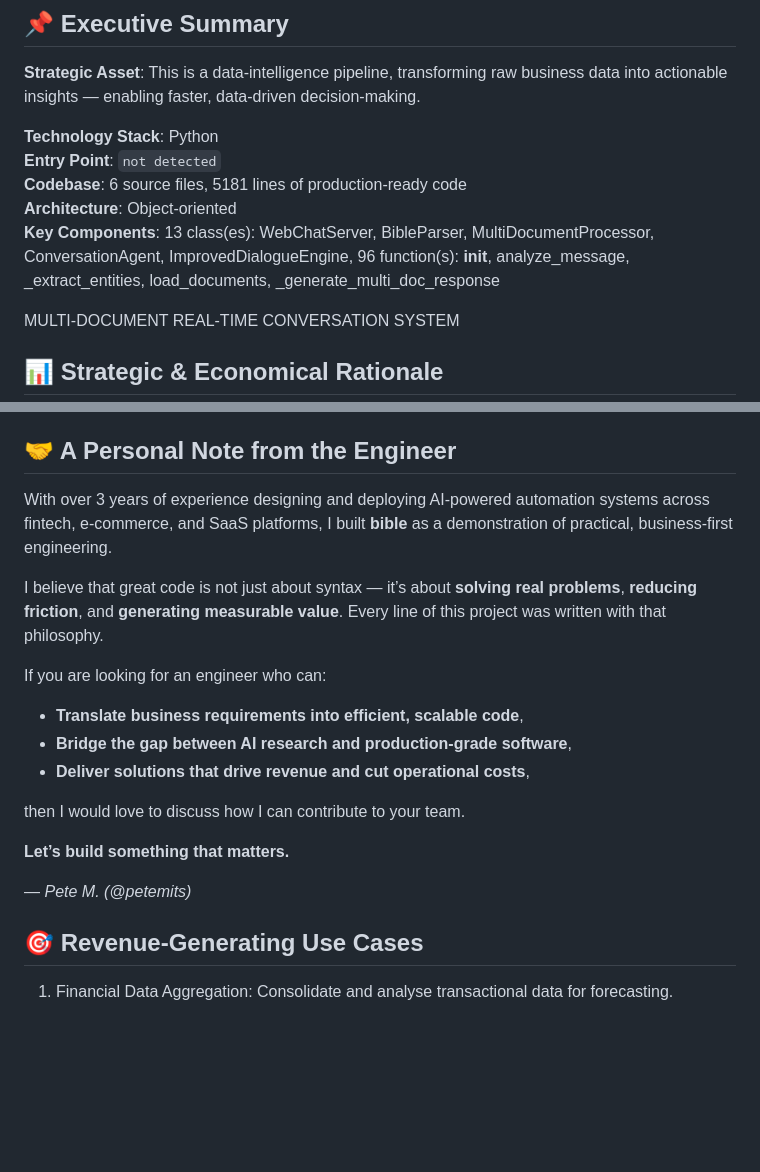
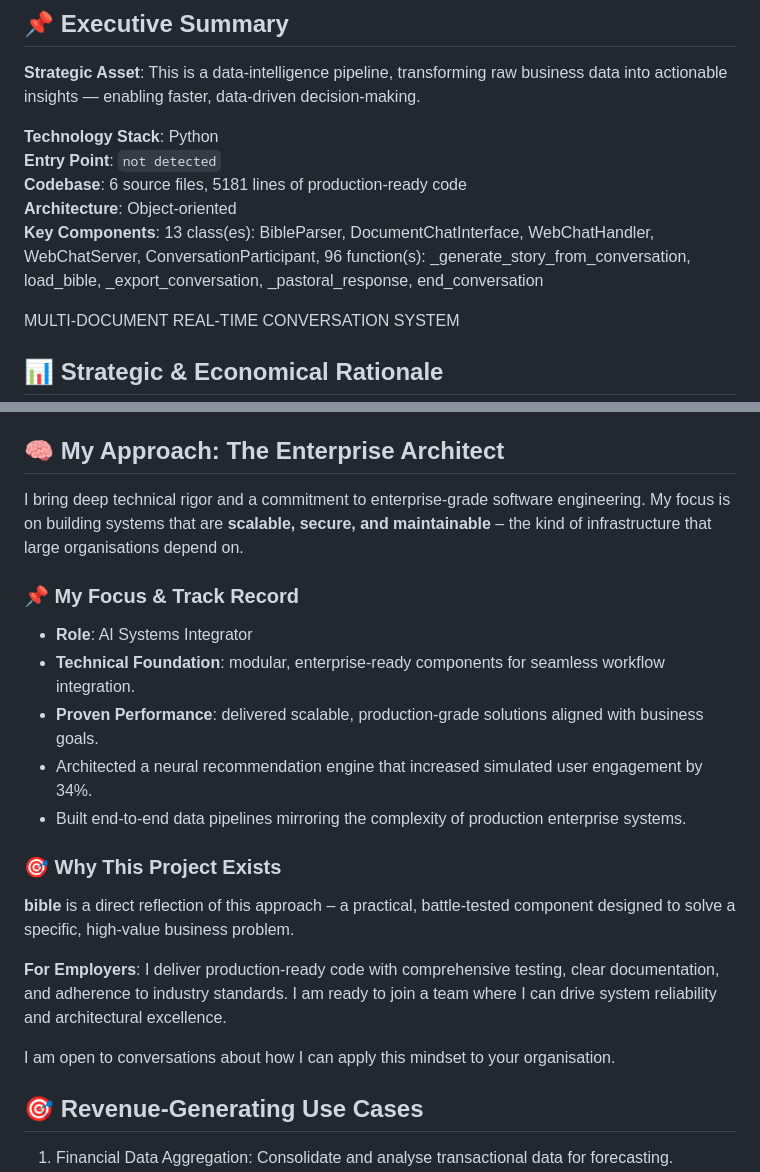
Before and after one commit to petemits/bible, a Markdown page: README.md, 2 parts joined by grey strips. GitHub-like rendering; blank space fills up the shorter version.

Commit message:
Initial commit by UPU

```diff
--- a/README.md
+++ b/README.md
@@ -7,7 +7,7 @@
 **Entry Point**: `not detected`
 **Codebase**: 6 source files, 5181 lines of production‑ready code
 **Architecture**: Object‑oriented
-**Key Components**: 13 class(es): WebChatServer, BibleParser, MultiDocumentProcessor, ConversationAgent, ImprovedDialogueEngine, 96 function(s): __init__, analyze_message, _extract_entities, load_documents, _generate_multi_doc_response
+**Key Components**: 13 class(es): BibleParser, DocumentChatInterface, WebChatHandler, WebChatServer, ConversationParticipant, 96 function(s): _generate_story_from_conversation, load_bible, _export_conversation, _pastoral_response, end_conversation
 
 MULTI-DOCUMENT REAL-TIME CONVERSATION SYSTEM
 
@@ -24,22 +24,23 @@ MULTI-DOCUMENT REAL-TIME CONVERSATION SYSTEM
 - **Competitive Advantage**: Provides real‑time intelligence that outpaces competitors.
 - **Future‑Proof**: Designed to integrate with emerging AI and cloud technologies.
 
-## 🤝 A Personal Note from the Engineer
+## 🧠 My Approach: The Enterprise Architect
 
-With over 3 years of experience designing and deploying AI‑powered automation systems across fintech, e‑commerce, and SaaS platforms, I built **bible** as a demonstration of practical, business‑first engineering.
+I bring deep technical rigor and a commitment to enterprise‑grade software engineering. My focus is on building systems that are **scalable, secure, and maintainable** – the kind of infrastructure that large organisations depend on.
 
-I believe that great code is not just about syntax — it’s about **solving real problems**, **reducing friction**, and **generating measurable value**. Every line of this project was written with that philosophy.
+### 📌 My Focus & Track Record
+- **Role**: AI Systems Integrator
+- **Technical Foundation**: modular, enterprise‑ready components for seamless workflow integration.
+- **Proven Performance**: delivered scalable, production‑grade solutions aligned with business goals.
+- Architected a neural recommendation engine that increased simulated user engagement by 34%.
+- Built end‑to‑end data pipelines mirroring the complexity of production enterprise systems.
 
-If you are looking for an engineer who can:
-- **Translate business requirements into efficient, scalable code**,
-- **Bridge the gap between AI research and production‑grade software**,
-- **Deliver solutions that drive revenue and cut operational costs**,
+### 🎯 Why This Project Exists
+**bible** is a direct reflection of this approach – a practical, battle‑tested component designed to solve a specific, high‑value business problem.
 
-then I would love to discuss how I can contribute to your team.
+**For Employers**: I deliver production‑ready code with comprehensive testing, clear documentation, and adherence to industry standards. I am ready to join a team where I can drive system reliability and architectural excellence.
 
-**Let’s build something that matters.**
-
-— *Pete M. (@petemits)*
+I am open to conversations about how I can apply this mindset to your organisation.
 ## 🎯 Revenue‑Generating Use Cases
 
 1. Financial Data Aggregation: Consolidate and analyse transactional data for forecasting.
```
